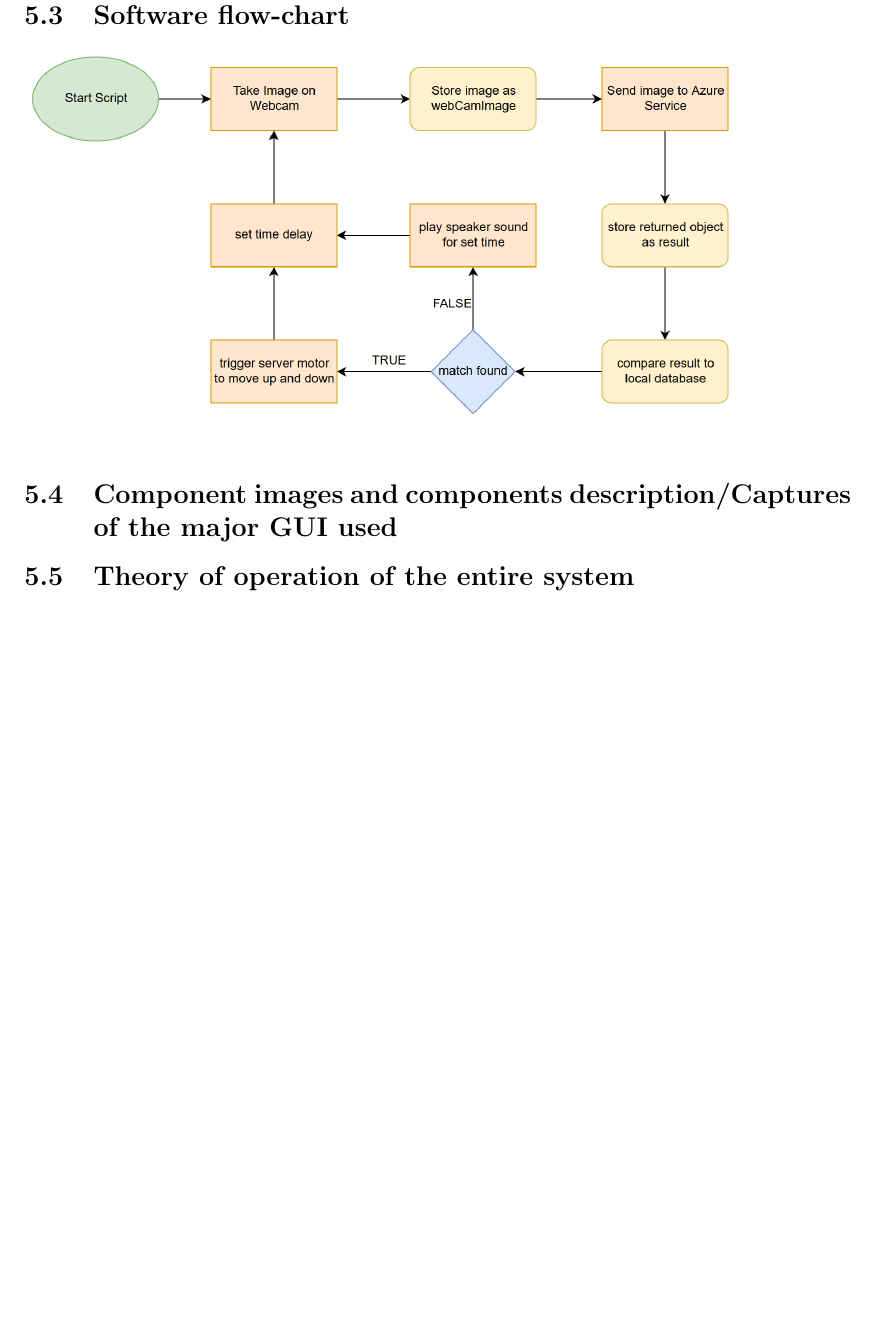
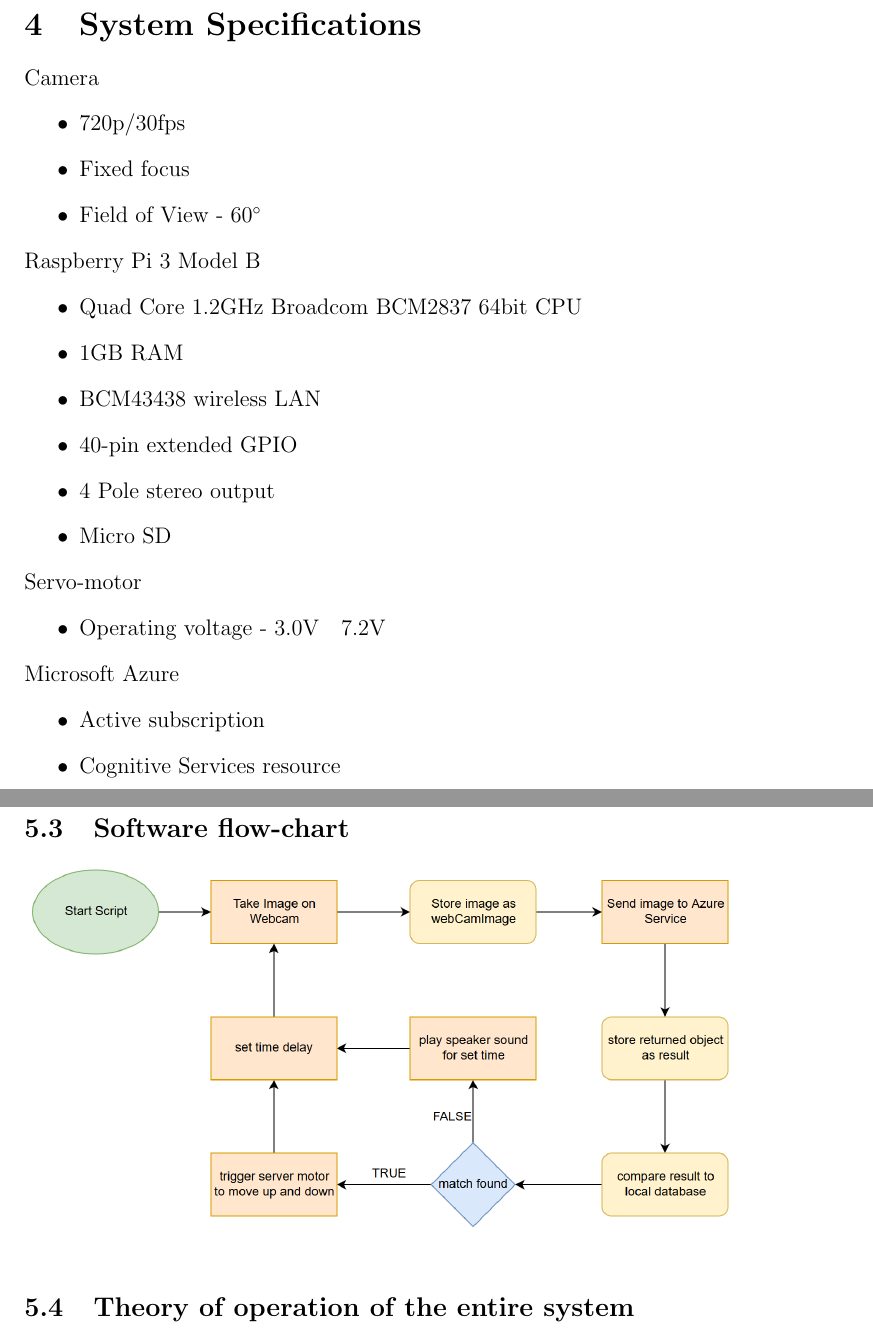
Before and after one commit to pziajski/ZRecognition, a LaTeX document (Documentation/Report/InterimReport.tex): part of page 7 of 10 before the commit and two parts of pages 6 and 8 of 10 after it, the two joined at a grey line, cut at the place of the change, the shorter picture padded with empty space. Compiled offline with pdfLaTeX.

Commit message:
completed system specifications

```diff
--- a/Documentation/Report/InterimReport.tex
+++ b/Documentation/Report/InterimReport.tex
@@ -4,9 +4,10 @@
 % packages used
 \usepackage{todonotes}
 \usepackage{graphicx}
+\usepackage{siunitx}
 
 % titlepage information
-\title{ZRecognition \\ TPJ665 \\ Final Capstone Project}
+\title{ZRecognition\\TPJ665\\Final Capstone Project}
 \author{Patrick Ziajski \\ Zarak Khattak}
 \date{\today}
 
@@ -41,14 +45,40 @@ The following are inlcuded features with full functionality:
 \end{itemize}
 
 \newpage
-\section{Specifications}
+\section{System Specifications}
+Camera
+\begin{itemize}
+    \item 720p/30fps
+    \item Fixed focus
+    \item Field of View - \ang{60}
+\end{itemize}
+Raspberry Pi 3 Model B
+\begin{itemize}
+    \item Quad Core 1.2GHz Broadcom BCM2837 64bit CPU
+    \item 1GB RAM
+    \item BCM43438 wireless LAN
+    \item 40-pin extended GPIO
+    \item 4 Pole stereo output
+    \item Micro SD
+\end{itemize}
+Servo-motor
+\begin{itemize}
+    \item Operating voltage - 3.0V ~ 7.2V
+\end{itemize}
+Microsoft Azure
+\begin{itemize}
+    \item Active subscription
+    \item Cognitive Services resource
+\end{itemize}
+
+\newpage
 \section{Product Design, Implementation, and Operation of the System}
 \subsection{System block-diagram}
 \includegraphics[width = \linewidth]{../images/BlockDiagram.png}
 \subsection{UML diagram}
 \subsection{Software flow-chart}
 \includegraphics[width = \linewidth]{../images/FlowChart.png}
-\subsection{Component images and components description/Captures of the major GUI used}
+% \subsection{Component images and components description/Captures of the major GUI used}
 \subsection{Theory of operation of the entire system}
 
 % appendix
```
Also changed, not shown: Documentation/Report/InterimReport.pdf, Documentation/Report/InterimReport.tex (8 more changed lines), 4 other files.
